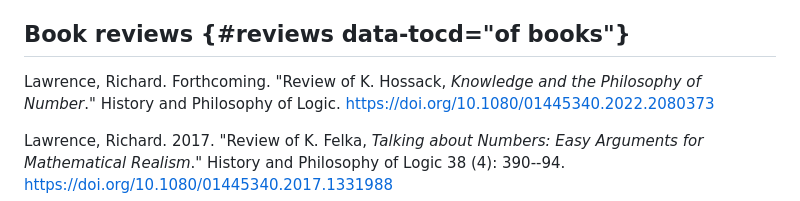
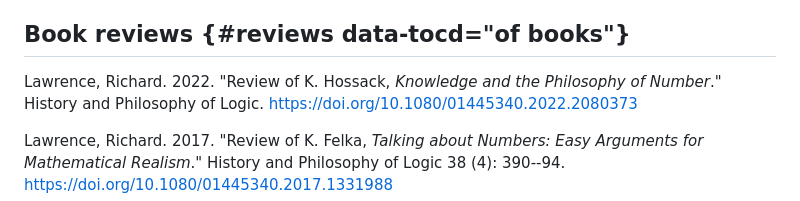
Before and after one commit to wyleyr/recursewithless-site, a Markdown page: cv.md, the part around the change. Drawn GitHub-style.

Commit message:
cv: update year on Hossack review (oops!)

```diff
--- a/cv.md
+++ b/cv.md
@@ -154,7 +154,7 @@ Lawrence, Richard. 2021. "Giving the value of a variable". Kriterion
 
 ## Book reviews {#reviews data-tocd="of books"}
 
-Lawrence, Richard. Forthcoming. "Review of K. Hossack, *Knowledge and
+Lawrence, Richard. 2022. "Review of K. Hossack, *Knowledge and
 the Philosophy of Number*." History and Philosophy of
 Logic. <https://doi.org/10.1080/01445340.2022.2080373>
 
```
Also changed, not shown: cv4pdf.md (+1 -1 lines).
